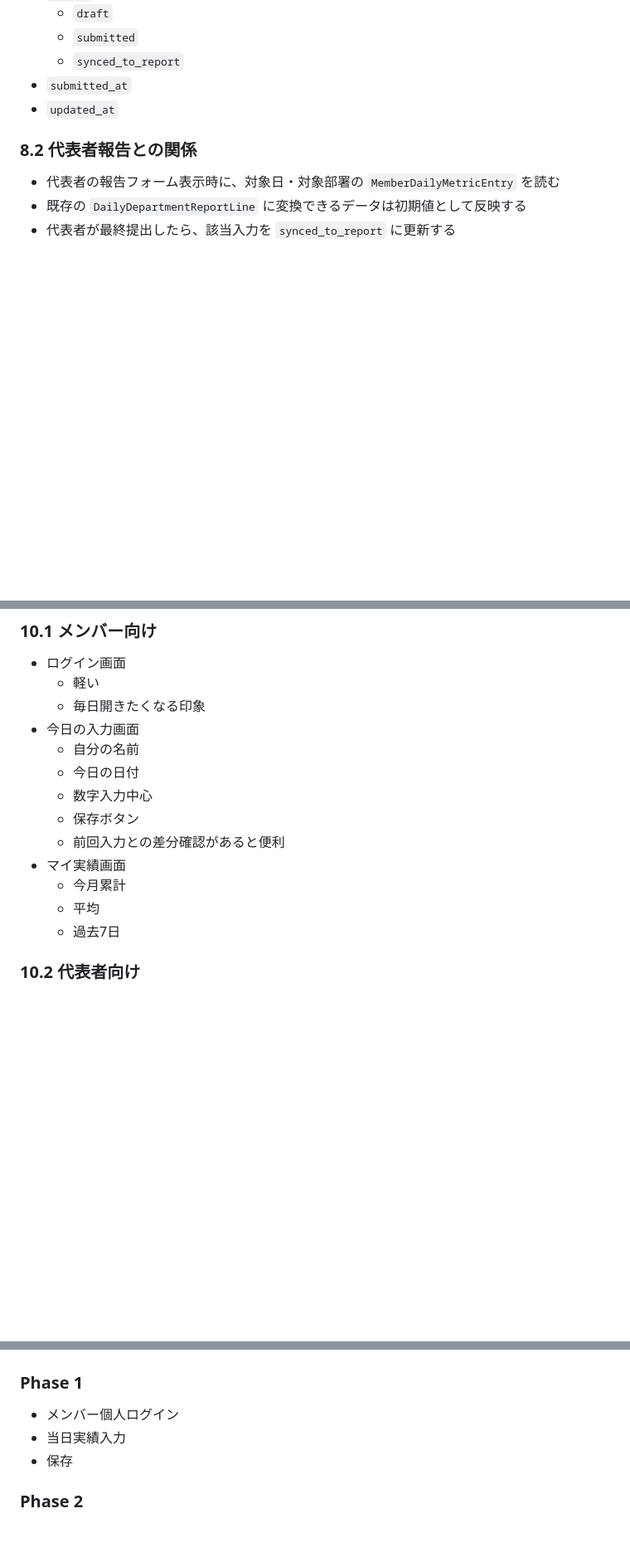
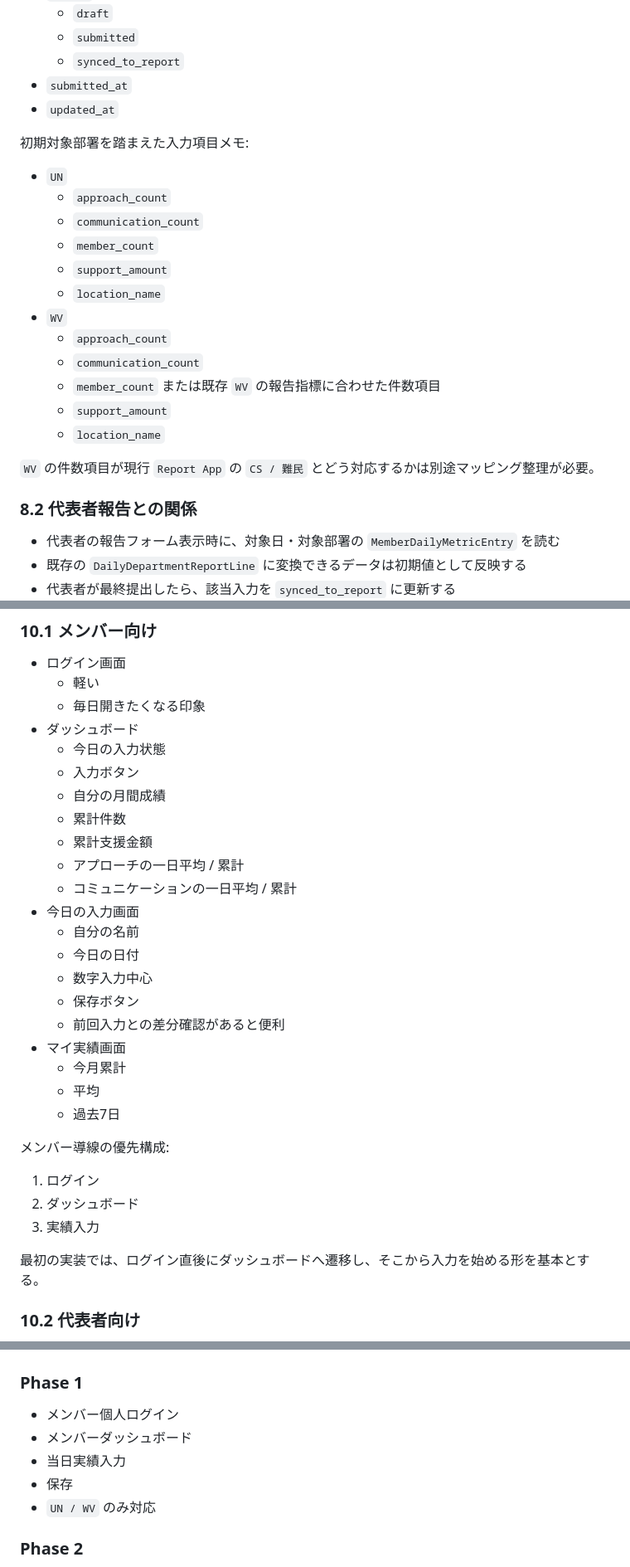
Before and after one commit to markStone141/pantanarl_report_app, a Markdown page: backend/docs/dairymetrics_spec.md, 3 parts joined by grey strips. Shown at 83% size. GitHub-like rendering; blank space fills up the shorter version.

Commit message:
Refine DairyMetrics scope and dashboard requirements

```diff
--- a/backend/docs/dairymetrics_spec.md
+++ b/backend/docs/dairymetrics_spec.md
@@ -111,6 +117,23 @@ Excel の月別シートでは、メンバーごとに日次入力ブロック
 - `submitted_at`
 - `updated_at`
 
+初期対象部署を踏まえた入力項目メモ:
+
+- `UN`
+  - `approach_count`
+  - `communication_count`
+  - `member_count`
+  - `support_amount`
+  - `location_name`
+- `WV`
+  - `approach_count`
+  - `communication_count`
+  - `member_count` または既存 `WV` の報告指標に合わせた件数項目
+  - `support_amount`
+  - `location_name`
+
+`WV` の件数項目が現行 `Report App` の `CS / 難民` とどう対応するかは別途マッピング整理が必要。
+
 ### 8.2 代表者報告との関係
 
 - 代表者の報告フォーム表示時に、対象日・対象部署の `MemberDailyMetricEntry` を読む
@@ -135,6 +158,14 @@ Excel の月別シートでは、メンバーごとに日次入力ブロック
 - ログイン画面
   - 軽い
   - 毎日開きたくなる印象
+- ダッシュボード
+  - 今日の入力状態
+  - 入力ボタン
+  - 自分の月間成績
+  - 累計件数
+  - 累計支援金額
+  - アプローチの一日平均 / 累計
+  - コミュニケーションの一日平均 / 累計
 - 今日の入力画面
   - 自分の名前
   - 今日の日付
@@ -145,6 +176,14 @@ Excel の月別シートでは、メンバーごとに日次入力ブロック
   - 今月累計
   - 平均
   - 過去7日
+
+メンバー導線の優先構成:
+
+1. ログイン
+2. ダッシュボード
+3. 実績入力
+
+最初の実装では、ログイン直後にダッシュボードへ遷移し、そこから入力を始める形を基本とする。
 
 ### 10.2 代表者向け
 
@@ -190,8 +239,10 @@ Excel の月別シートでは、メンバーごとに日次入力ブロック
 ### Phase 1
 
 - メンバー個人ログイン
+- メンバーダッシュボード
 - 当日実績入力
 - 保存
+- `UN / WV` のみ対応
 
 ### Phase 2
 
```
Also changed, not shown: other parts of backend/docs/dairymetrics_spec.md (+24 -7 lines).
